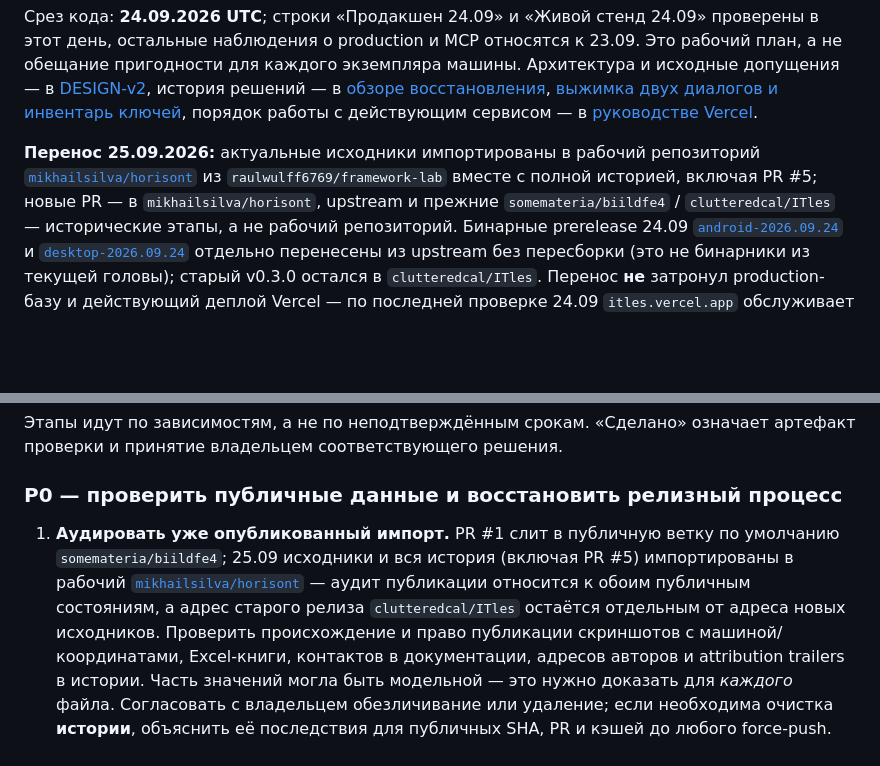
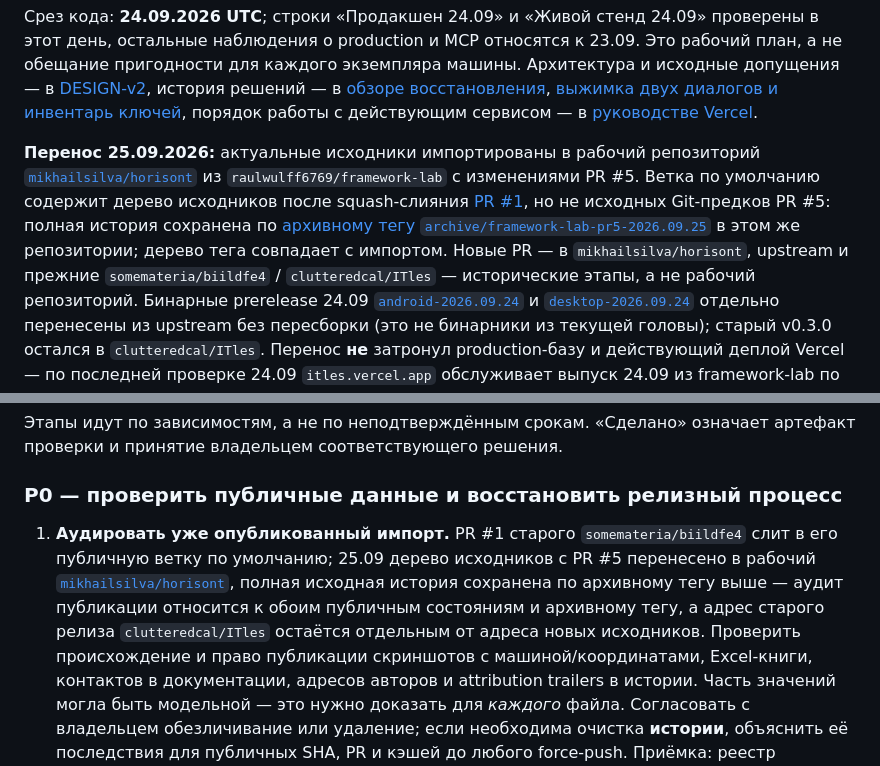
Before and after one commit to mikhailsilva/horisont, a Markdown page: docs/ROADMAP.md, 2 parts joined by grey strips. Drawn GitHub-style; blank space fills up the shorter version.

```diff
--- a/docs/ROADMAP.md
+++ b/docs/ROADMAP.md
@@ -9,7 +9,11 @@
 
 **Перенос 25.09.2026:** актуальные исходники импортированы в рабочий репозиторий
 [`mikhailsilva/horisont`](https://github.com/mikhailsilva/horisont) из
-`raulwulff6769/framework-lab` вместе с полной историей, включая PR #5; новые PR —
+`raulwulff6769/framework-lab` с изменениями PR #5. Ветка по умолчанию содержит
+дерево исходников после squash-слияния [PR #1](https://github.com/mikhailsilva/horisont/pull/1),
+но не исходных Git-предков PR #5: полная история сохранена по
+[архивному тегу `archive/framework-lab-pr5-2026.09.25`](https://github.com/mikhailsilva/horisont/tree/archive/framework-lab-pr5-2026.09.25)
+в этом же репозитории; дерево тега совпадает с импортом. Новые PR —
 в `mikhailsilva/horisont`, upstream и прежние `somemateria/biildfe4` /
 `clutteredcal/ITles` — исторические этапы, а не рабочий репозиторий. Бинарные
 prerelease 24.09 [`android-2026.09.24`](https://github.com/mikhailsilva/horisont/releases/tag/android-2026.09.24) и
@@ -73,11 +77,12 @@ MCP 23.09 ~22:24: Tavily `tavily_search` ответил, Cloudflare `workers_lis
 
 ### P0 — проверить публичные данные и восстановить релизный процесс
 
-1. **Аудировать уже опубликованный импорт.** PR #1 слит в публичную ветку
-   по умолчанию `somemateria/biildfe4`; 25.09 исходники и вся история (включая
-   PR #5) импортированы в рабочий [`mikhailsilva/horisont`](https://github.com/mikhailsilva/horisont) —
-   аудит публикации относится к обоим публичным состояниям, а адрес старого
-   релиза `clutteredcal/ITles` остаётся отдельным от адреса новых исходников.
+1. **Аудировать уже опубликованный импорт.** PR #1 старого `somemateria/biildfe4`
+   слит в его публичную ветку по умолчанию; 25.09 дерево исходников с PR #5 перенесено
+   в рабочий [`mikhailsilva/horisont`](https://github.com/mikhailsilva/horisont),
+   полная исходная история сохранена по архивному тегу выше —
+   аудит публикации относится к обоим публичным состояниям и архивному тегу,
+   а адрес старого релиза `clutteredcal/ITles` остаётся отдельным от адреса новых исходников.
    Проверить происхождение и право публикации
    скриншотов с машиной/координатами, Excel-книги, контактов в документации,
    адресов авторов и attribution trailers в истории. Часть значений могла
```
Also changed, not shown: README.md (+1 -1 lines), docs/operations/vercel.md (+8 -3 lines).
